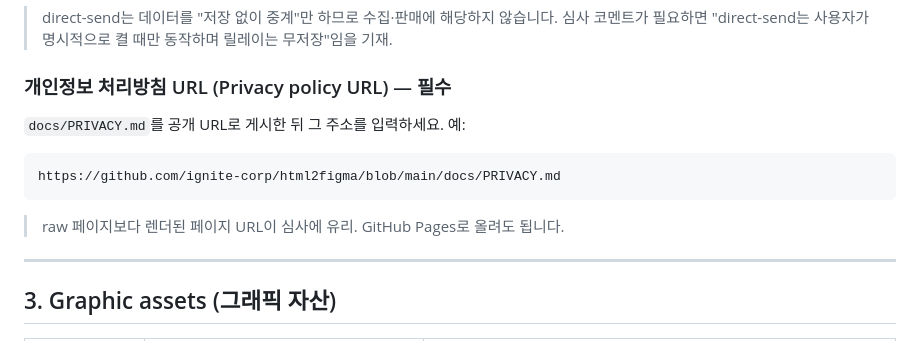
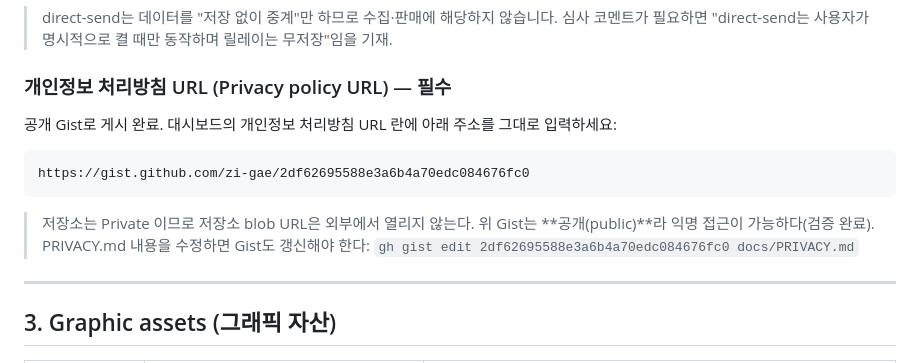
Before and after one commit to ignite-corp/html2figma, a Markdown page: docs/STORE_LISTING.md, the part around the change. Rendered like a GitHub page.

Commit message:
docs: 개인정보 처리방침 공개 Gist URL로 교체
- 저장소가 Private라 blob URL은 외부 접근 불가 → 공개 Gist 게시
- STORE_LISTING의 개인정보 처리방침 URL을 Gist 주소로 갱신(익명 접근 검증)

Co-authored-by: Copilot <223556219+Copilot@users.noreply.github.com>

````diff
--- a/docs/STORE_LISTING.md
+++ b/docs/STORE_LISTING.md
@@ -238,11 +238,13 @@ is required. Access is only exercised when the user explicitly triggers a captur
 > 심사 코멘트가 필요하면 "direct-send는 사용자가 명시적으로 켤 때만 동작하며 릴레이는 무저장"임을 기재.
 
 ### 개인정보 처리방침 URL (Privacy policy URL) — **필수**
-`docs/PRIVACY.md`를 공개 URL로 게시한 뒤 그 주소를 입력하세요. 예:
+공개 Gist로 게시 완료. 대시보드의 개인정보 처리방침 URL 란에 아래 주소를 그대로 입력하세요:
 ```
-https://github.com/ignite-corp/html2figma/blob/main/docs/PRIVACY.md
+https://gist.github.com/zi-gae/2df62695588e3a6b4a70edc084676fc0
 ```
-> raw 페이지보다 렌더된 페이지 URL이 심사에 유리. GitHub Pages로 올려도 됩니다.
+> 저장소는 Private 이므로 저장소 blob URL은 외부에서 열리지 않는다. 위 Gist는 **공개(public)**라
+> 익명 접근이 가능하다(검증 완료). PRIVACY.md 내용을 수정하면 Gist도 갱신해야 한다:
+> `gh gist edit 2df62695588e3a6b4a70edc084676fc0 docs/PRIVACY.md`
 
 ---
 
````
